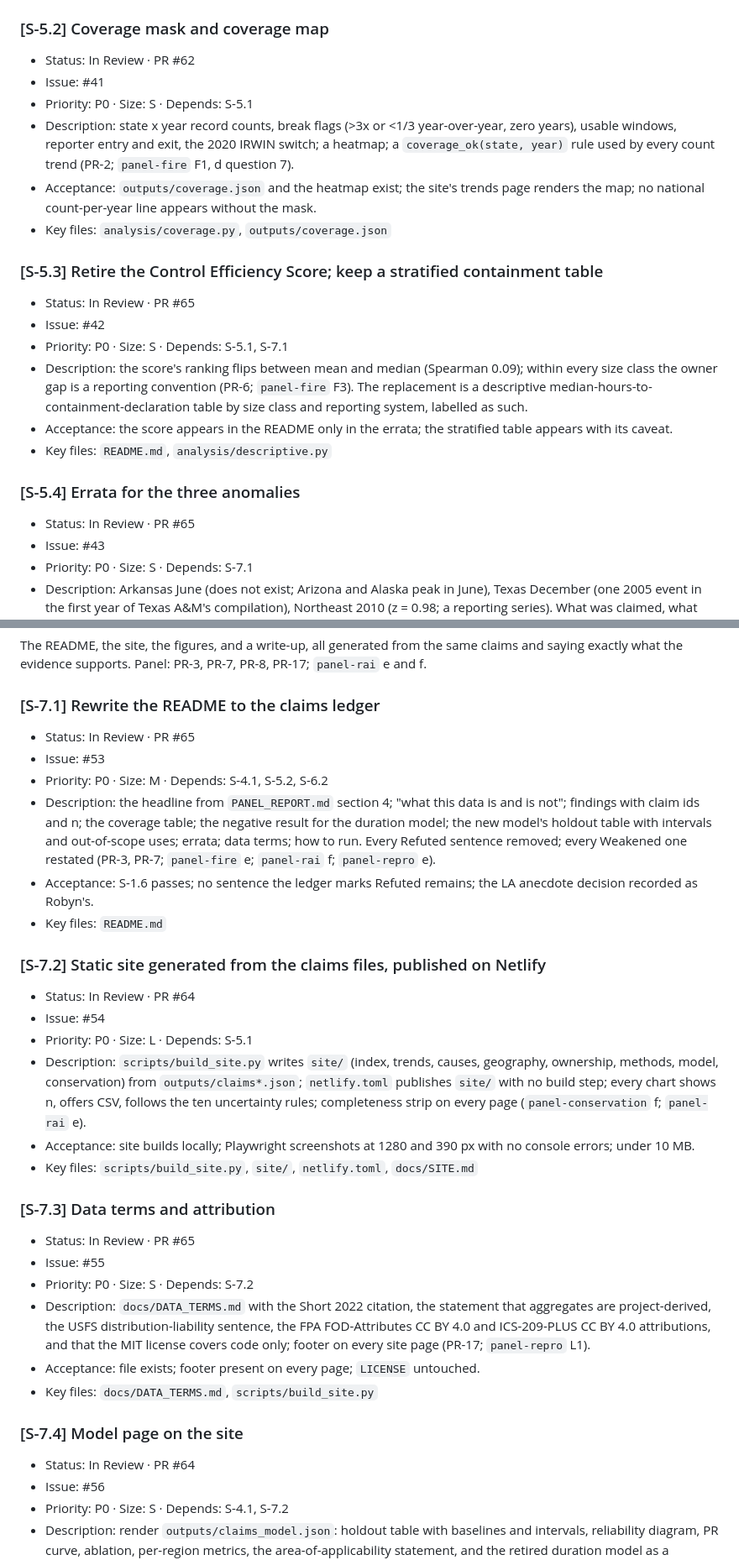
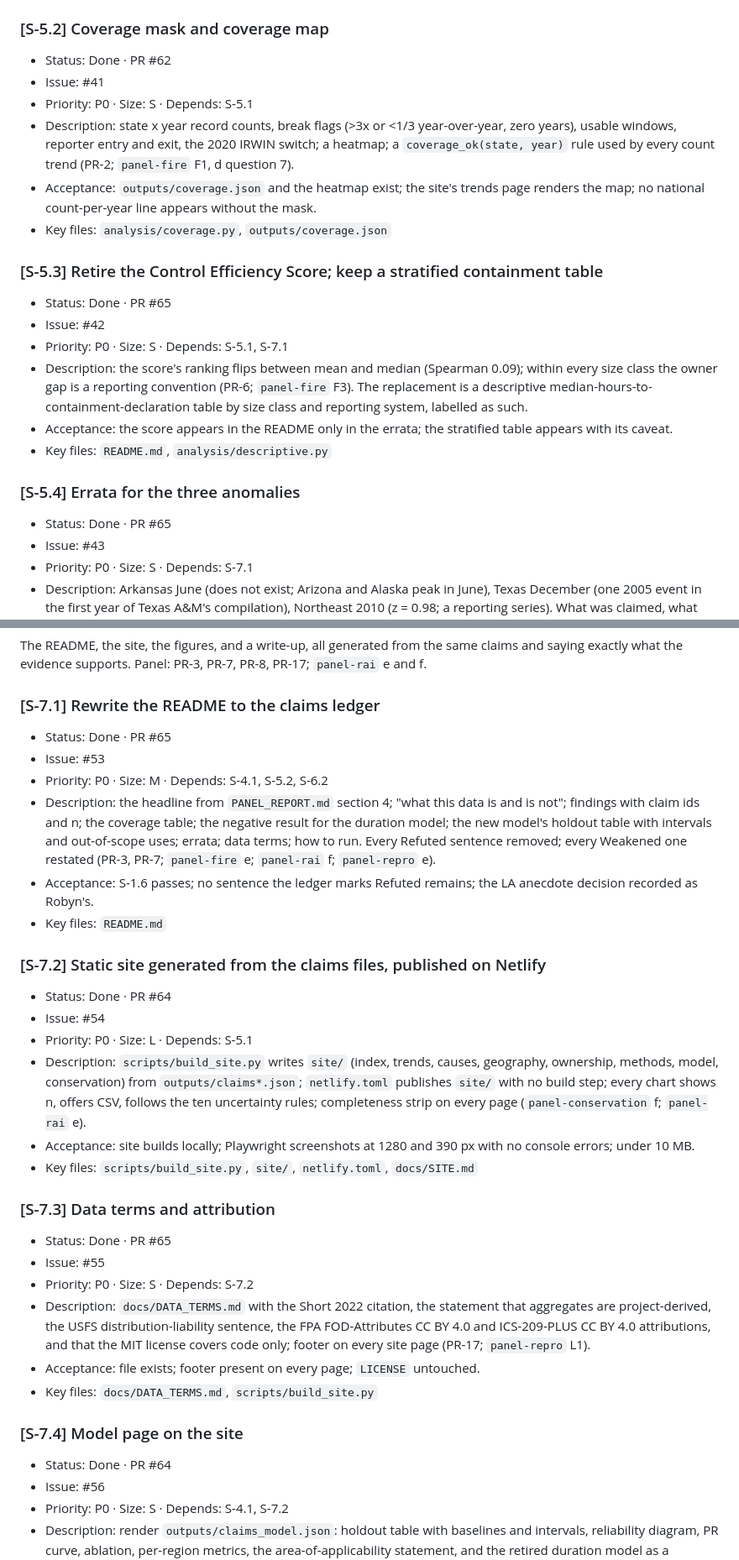
Before and after one commit to Robyn-Collie/wildfire-analysis, a Markdown page: BACKLOG.md, 2 parts joined by grey strips. Shown at 84% size. Drawn GitHub-style.

```diff
--- a/BACKLOG.md
+++ b/BACKLOG.md
@@ -277,7 +277,7 @@ Every Tableau finding recomputed from the data with stated definitions, a covera
 - Key files: `analysis/descriptive.py`, `analysis/figures.py`, `outputs/claims.json`, `docs/findings/descriptive.md`
 
 ### [S-5.2] Coverage mask and coverage map
-- Status: In Review · PR #62
+- Status: Done · PR #62
 - Issue: #41
 - Priority: P0 · Size: S · Depends: S-5.1
 - Description: state x year record counts, break flags (>3x or <1/3 year-over-year, zero years), usable windows, reporter entry and exit, the 2020 IRWIN switch; a heatmap; a `coverage_ok(state, year)` rule used by every count trend (PR-2; `panel-fire` F1, d question 7).
@@ -285,7 +285,7 @@ Every Tableau finding recomputed from the data with stated definitions, a covera
 - Key files: `analysis/coverage.py`, `outputs/coverage.json`
 
 ### [S-5.3] Retire the Control Efficiency Score; keep a stratified containment table
-- Status: In Review · PR #65
+- Status: Done · PR #65
 - Issue: #42
 - Priority: P0 · Size: S · Depends: S-5.1, S-7.1
 - Description: the score's ranking flips between mean and median (Spearman 0.09); within every size class the owner gap is a reporting convention (PR-6; `panel-fire` F3). The replacement is a descriptive median-hours-to-containment-declaration table by size class and reporting system, labelled as such.
@@ -293,7 +293,7 @@ Every Tableau finding recomputed from the data with stated definitions, a covera
 - Key files: `README.md`, `analysis/descriptive.py`
 
 ### [S-5.4] Errata for the three anomalies
-- Status: In Review · PR #65
+- Status: Done · PR #65
 - Issue: #43
 - Priority: P0 · Size: S · Depends: S-7.1
 - Description: Arkansas June (does not exist; Arizona and Alaska peak in June), Texas December (one 2005 event in the first year of Texas A&M's compilation), Northeast 2010 (z = 0.98; a reporting series). What was claimed, what the check found, the probable mistake (PR-7; `panel-rai` MAJ-2).
@@ -385,7 +385,7 @@ Ignitions and large fires against protected areas, outcomes and communities, usi
 The README, the site, the figures, and a write-up, all generated from the same claims and saying exactly what the evidence supports. Panel: PR-3, PR-7, PR-8, PR-17; `panel-rai` e and f.
 
 ### [S-7.1] Rewrite the README to the claims ledger
-- Status: In Review · PR #65
+- Status: Done · PR #65
 - Issue: #53
 - Priority: P0 · Size: M · Depends: S-4.1, S-5.2, S-6.2
 - Description: the headline from `PANEL_REPORT.md` section 4; "what this data is and is not"; findings with claim ids and n; the coverage table; the negative result for the duration model; the new model's holdout table with intervals and out-of-scope uses; errata; data terms; how to run. Every Refuted sentence removed; every Weakened one restated (PR-3, PR-7; `panel-fire` e; `panel-rai` f; `panel-repro` e).
@@ -393,7 +393,7 @@ The README, the site, the figures, and a write-up, all generated from the same c
 - Key files: `README.md`
 
 ### [S-7.2] Static site generated from the claims files, published on Netlify
-- Status: In Review · PR #64
+- Status: Done · PR #64
 - Issue: #54
 - Priority: P0 · Size: L · Depends: S-5.1
 - Description: `scripts/build_site.py` writes `site/` (index, trends, causes, geography, ownership, methods, model, conservation) from `outputs/claims*.json`; `netlify.toml` publishes `site/` with no build step; every chart shows n, offers CSV, follows the ten uncertainty rules; completeness strip on every page (`panel-conservation` f; `panel-rai` e).
@@ -401,7 +401,7 @@ The README, the site, the figures, and a write-up, all generated from the same c
 - Key files: `scripts/build_site.py`, `site/`, `netlify.toml`, `docs/SITE.md`
 
 ### [S-7.3] Data terms and attribution
-- Status: In Review · PR #65
+- Status: Done · PR #65
 - Issue: #55
 - Priority: P0 · Size: S · Depends: S-7.2
 - Description: `docs/DATA_TERMS.md` with the Short 2022 citation, the statement that aggregates are project-derived, the USFS distribution-liability sentence, the FPA FOD-Attributes CC BY 4.0 and ICS-209-PLUS CC BY 4.0 attributions, and that the MIT license covers code only; footer on every site page (PR-17; `panel-repro` L1).
@@ -409,7 +409,7 @@ The README, the site, the figures, and a write-up, all generated from the same c
 - Key files: `docs/DATA_TERMS.md`, `scripts/build_site.py`
 
 ### [S-7.4] Model page on the site
-- Status: In Review · PR #64
+- Status: Done · PR #64
 - Issue: #56
 - Priority: P0 · Size: S · Depends: S-4.1, S-7.2
 - Description: render `outputs/claims_model.json`: holdout table with baselines and intervals, reliability diagram, PR curve, ablation, per-region metrics, the area-of-applicability statement, and the retired duration model as a negative result (`panel-rai` e rules).
```
Also changed, not shown: other parts of BACKLOG.md (+16 -16 lines).
